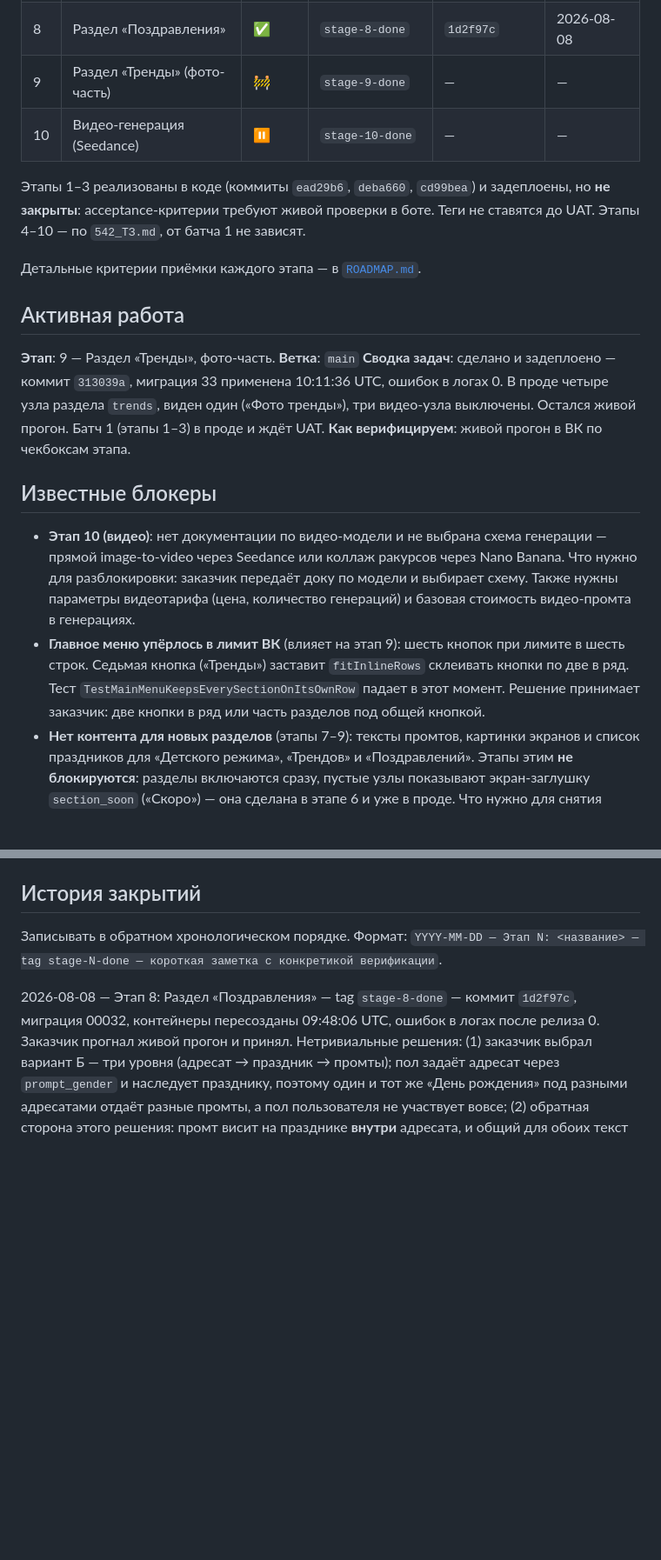
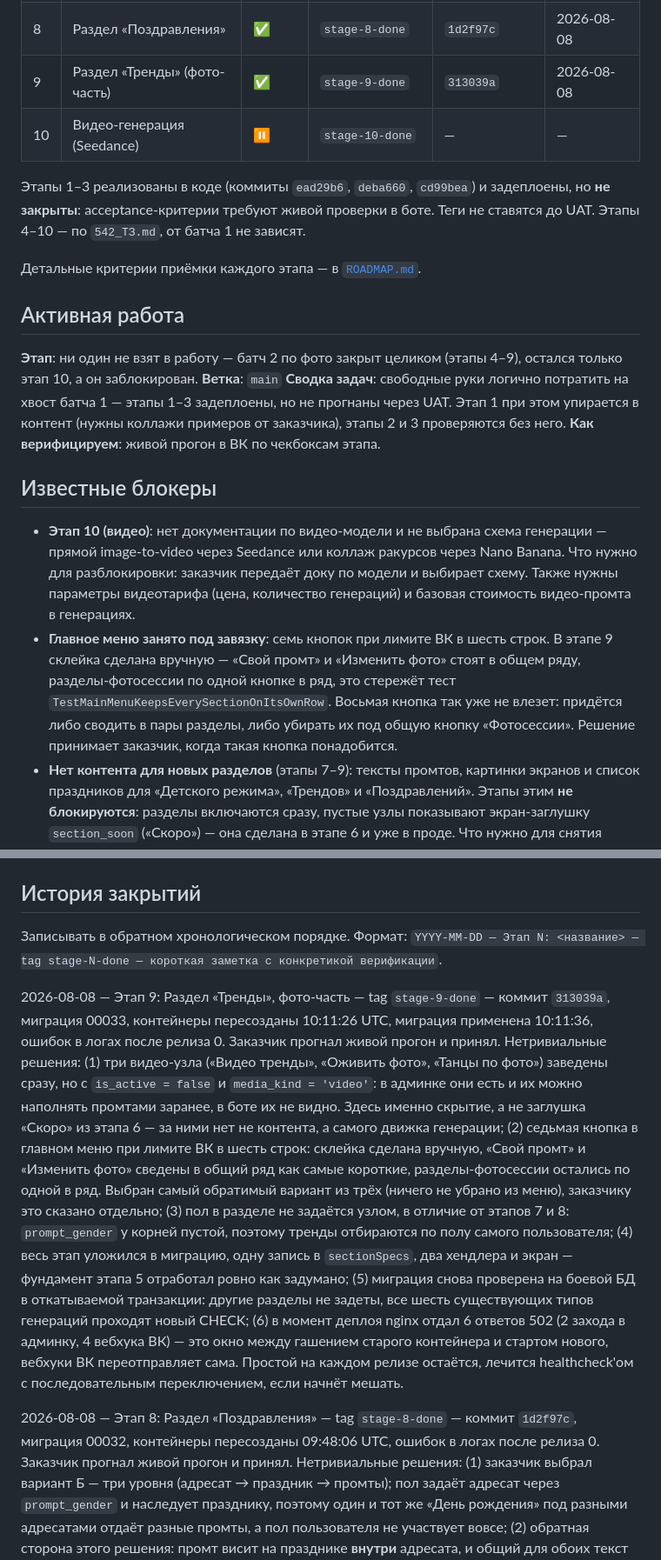
Before and after one commit to dimatolpygin/vk_project, a Markdown page: docs/STATUS.md, 2 parts joined by grey strips. Shown at 87% size. Rendered like a GitHub page; blank space fills up the shorter version.

Commit message:
chore(status): close stage 9
Co-Authored-By: Claude Opus 5 (1M context) <noreply@anthropic.com>

```diff
--- a/docs/STATUS.md
+++ b/docs/STATUS.md
@@ -24,7 +24,7 @@
 | 6 | Подменю «Парное/Семейное фото» | ✅ | `stage-6-done` | `6810f92` | 2026-08-08 |
 | 7 | Раздел «Детские фото» | ✅ | `stage-7-done` | `ff8c5dc` | 2026-08-08 |
 | 8 | Раздел «Поздравления» | ✅ | `stage-8-done` | `1d2f97c` | 2026-08-08 |
-| 9 | Раздел «Тренды» (фото-часть) | 🚧 | `stage-9-done` | — | — |
+| 9 | Раздел «Тренды» (фото-часть) | ✅ | `stage-9-done` | `313039a` | 2026-08-08 |
 | 10 | Видео-генерация (Seedance) | ⏸ | `stage-10-done` | — | — |
 
 Этапы 1–3 реализованы в коде (коммиты `ead29b6`, `deba660`, `cd99bea`) и задеплоены,
@@ -35,9 +35,9 @@
 
 ## Активная работа
 
-**Этап**: 9 — Раздел «Тренды», фото-часть.
+**Этап**: ни один не взят в работу — батч 2 по фото закрыт целиком (этапы 4–9), остался только этап 10, а он заблокирован.
 **Ветка**: `main`
-**Сводка задач**: сделано и задеплоено — коммит `313039a`, миграция 33 применена 10:11:36 UTC, ошибок в логах 0. В проде четыре узла раздела `trends`, виден один («Фото тренды»), три видео-узла выключены. Осталcя живой прогон. Батч 1 (этапы 1–3) в проде и ждёт UAT.
+**Сводка задач**: свободные руки логично потратить на хвост батча 1 — этапы 1–3 задеплоены, но не прогнаны через UAT. Этап 1 при этом упирается в контент (нужны коллажи примеров от заказчика), этапы 2 и 3 проверяются без него.
 **Как верифицируем**: живой прогон в ВК по чекбоксам этапа.
 
 ## Известные блокеры
@@ -47,11 +47,12 @@
   Что нужно для разблокировки: заказчик передаёт доку по модели и выбирает схему.
   Также нужны параметры видеотарифа (цена, количество генераций) и базовая
   стоимость видео-промта в генерациях.
-- **Главное меню упёрлось в лимит ВК** (влияет на этап 9): шесть кнопок при лимите
-  в шесть строк. Седьмая кнопка («Тренды») заставит `fitInlineRows` склеивать
-  кнопки по две в ряд. Тест `TestMainMenuKeepsEverySectionOnItsOwnRow` падает
-  в этот момент. Решение принимает заказчик: две кнопки в ряд или часть разделов
-  под общей кнопкой.
+- **Главное меню занято под завязку**: семь кнопок при лимите ВК в шесть строк.
+  В этапе 9 склейка сделана вручную — «Свой промт» и «Изменить фото» стоят в общем
+  ряду, разделы-фотосессии по одной кнопке в ряд, это стережёт тест
+  `TestMainMenuKeepsEverySectionOnItsOwnRow`. Восьмая кнопка так уже не влезет:
+  придётся либо сводить в пары разделы, либо убирать их под общую кнопку
+  «Фотосессии». Решение принимает заказчик, когда такая кнопка понадобится.
 - **Нет контента для новых разделов** (этапы 7–9): тексты промтов, картинки экранов
   и список праздников для «Детского режима», «Трендов» и «Поздравлений».
   Этапы этим **не блокируются**: разделы включаются сразу, пустые узлы показывают
@@ -67,6 +68,29 @@
 
 Записывать в обратном хронологическом порядке. Формат:
 `YYYY-MM-DD — Этап N: <название> — tag stage-N-done — короткая заметка с конкретикой верификации`.
+
+2026-08-08 — Этап 9: Раздел «Тренды», фото-часть — tag `stage-9-done` — коммит `313039a`,
+миграция 00033, контейнеры пересозданы 10:11:26 UTC, миграция применена 10:11:36,
+ошибок в логах после релиза 0. Заказчик прогнал живой прогон и принял.
+Нетривиальные решения:
+(1) три видео-узла («Видео тренды», «Оживить фото», «Танцы по фото») заведены сразу,
+но с `is_active = false` и `media_kind = 'video'`: в админке они есть и их можно
+наполнять промтами заранее, в боте их не видно. Здесь именно скрытие, а не заглушка
+«Скоро» из этапа 6 — за ними нет не контента, а самого движка генерации;
+(2) седьмая кнопка в главном меню при лимите ВК в шесть строк: склейка сделана
+вручную, «Свой промт» и «Изменить фото» сведены в общий ряд как самые короткие,
+разделы-фотосессии остались по одной в ряд. Выбран самый обратимый вариант из трёх
+(ничего не убрано из меню), заказчику это сказано отдельно;
+(3) пол в разделе не задаётся узлом, в отличие от этапов 7 и 8: `prompt_gender`
+у корней пустой, поэтому тренды отбираются по полу самого пользователя;
+(4) весь этап уложился в миграцию, одну запись в `sectionSpecs`, два хендлера
+и экран — фундамент этапа 5 отработал ровно как задумано;
+(5) миграция снова проверена на боевой БД в откатываемой транзакции: другие разделы
+не задеты, все шесть существующих типов генераций проходят новый CHECK;
+(6) в момент деплоя nginx отдал 6 ответов 502 (2 захода в админку, 4 вебхука ВК) —
+это окно между гашением старого контейнера и стартом нового, вебхуки ВК
+переотправляет сама. Простой на каждом релизе остаётся, лечится healthcheck'ом
+с последовательным переключением, если начнёт мешать.
 
 2026-08-08 — Этап 8: Раздел «Поздравления» — tag `stage-8-done` — коммит `1d2f97c`,
 миграция 00032, контейнеры пересозданы 09:48:06 UTC, ошибок в логах после релиза 0.
```
Also changed, not shown: other parts of docs/STATUS.md (+3 -3 lines), docs/ROADMAP.md (+6 -6 lines).
